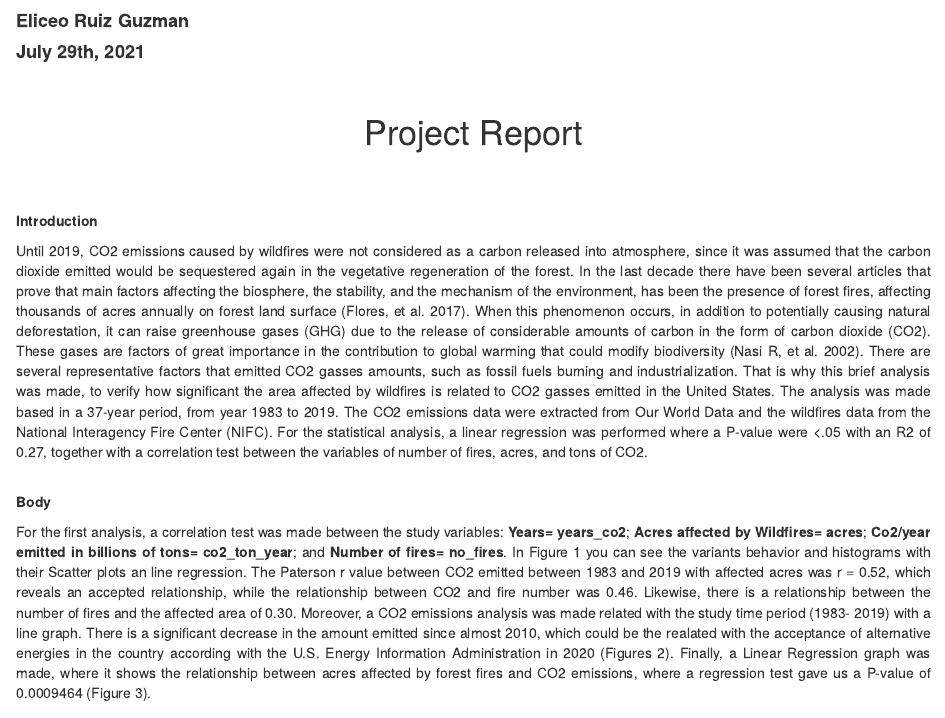
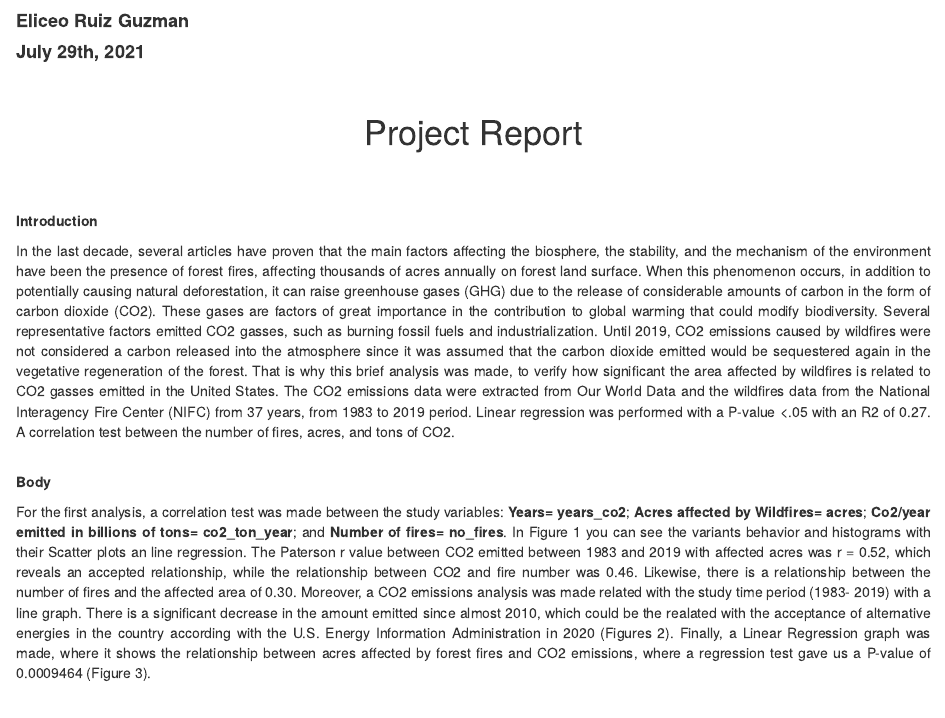
Before and after one commit to EliceoRG/Wildfires-CO2-emissions, an R Markdown document (Wildfires and CO2 emissions.Rmd): the page in a window 1100 px wide, from its top. Rendered offline with R 4.5, knitr and Pandoc, with nearby package versions.

Commit message:
Update body
Modifications to Intoduction

```diff
--- a/Wildfires and CO2 emissions.Rmd
+++ b/Wildfires and CO2 emissions.Rmd
@@ -15,7 +15,7 @@ fires_co2 = read.csv("Fires_CO2.csv", sep = ",", header = TRUE)
 <br>
 **Introduction**
 
-Until 2019, CO2 emissions caused by wildfires were not considered as a carbon released into atmosphere, since it was assumed that the carbon dioxide emitted would be sequestered again in the vegetative regeneration of the forest.  In the last decade there have been several articles that prove that main factors affecting the biosphere, the stability, and the mechanism of the environment, has been the presence of forest fires, affecting thousands of acres annually on forest land surface (Flores, et al. 2017). When this phenomenon occurs, in addition to potentially causing natural deforestation, it can raise greenhouse gases (GHG) due to the release of considerable amounts of carbon in the form of carbon dioxide (CO2). These gases are factors of great importance in the contribution to global warming that could modify biodiversity (Nasi R, et al. 2002). There are several representative factors that emitted CO2 gasses amounts, such as fossil fuels burning and industrialization. That is why this brief analysis was made, to verify how significant the area affected by wildfires is related to CO2 gasses emitted in the United States. The analysis was made based in a 37-year period, from year 1983 to 2019. The CO2 emissions data were extracted from Our World Data and the wildfires data from the National Interagency Fire Center (NIFC). For the statistical analysis, a linear regression was performed where a P-value were <.05 with an R2 of 0.27, together with a correlation test between the variables of number of fires, acres, and tons of CO2.
+In the last decade, several articles have proven that the main factors affecting the biosphere, the stability, and the mechanism of the environment have been the presence of forest fires, affecting thousands of acres annually on forest land surface. When this phenomenon occurs, in addition to potentially causing natural deforestation, it can raise greenhouse gases (GHG) due to the release of considerable amounts of carbon in the form of carbon dioxide (CO2). These gases are factors of great importance in the contribution to global warming that could modify biodiversity. Several representative factors emitted CO2 gasses, such as burning fossil fuels and industrialization. Until 2019, CO2 emissions caused by wildfires were not considered a carbon released into the atmosphere since it was assumed that the carbon dioxide emitted would be sequestered again in the vegetative regeneration of the forest. That is why this brief analysis was made, to verify how significant the area affected by wildfires is related to CO2 gasses emitted in the United States. The CO2 emissions data were extracted from Our World Data and the wildfires data from the National Interagency Fire Center (NIFC) from 37 years, from 1983 to 2019 period. Linear regression was performed with a P-value <.05 with an R2 of 0.27. A correlation test between the number of fires, acres, and tons of CO2.
 <style>
 body {
 text-align: justify}
```
